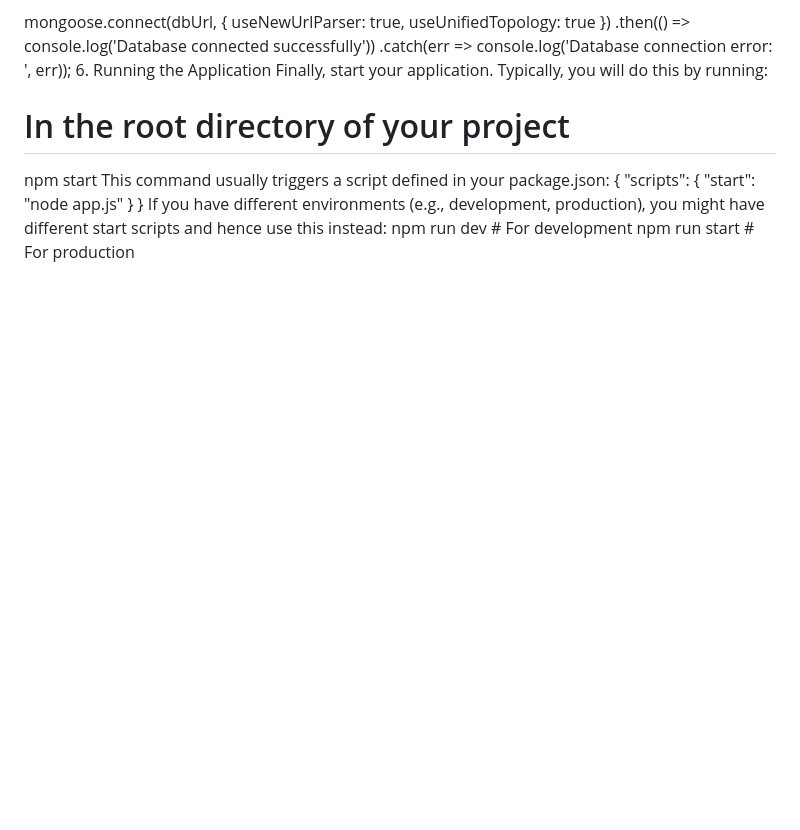
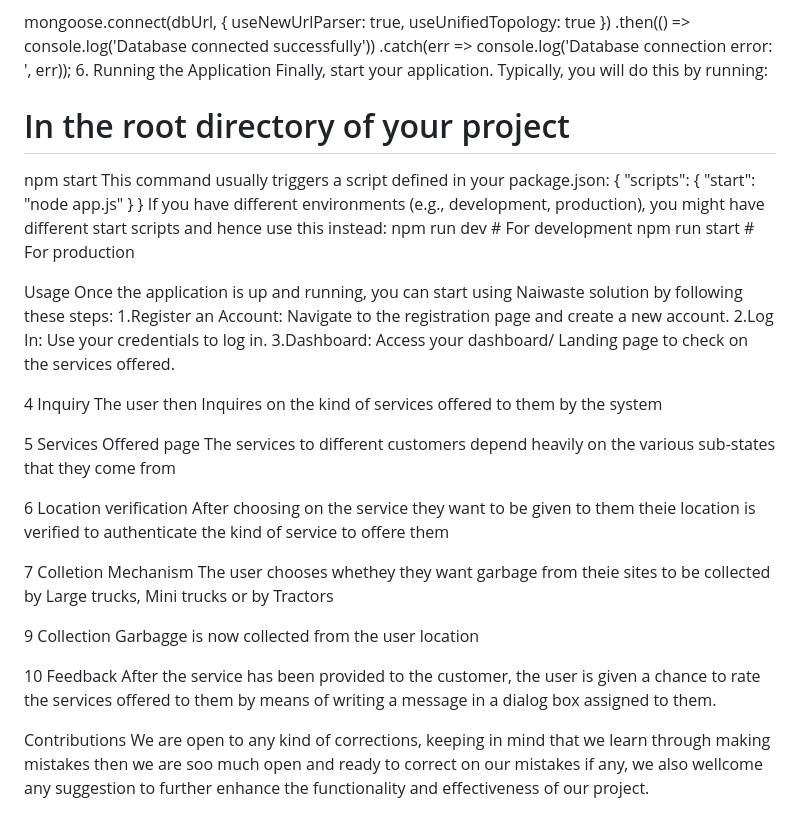
Before and after one commit to Cheruiyot4008/MVP, a Markdown page: README.md, the part around one of its changes. Rendered like a GitHub page; blank space fills up the shorter version.

Commit message:
Update README.md
Required readme

```diff
--- a/README.md
+++ b/README.md
@@ -57,3 +58,35 @@ This command usually triggers a script defined in your package.json:
 If you have different environments (e.g., development, production), you might have different start scripts and hence use this instead:
 npm run dev  # For development
 npm run start  # For production
+
+
+Usage
+Once the application is up and running, you can start using Naiwaste solution by following these steps:
+1.Register an Account:
+Navigate to the registration page and create a new account.
+2.Log In:
+Use your credentials to log in.
+3.Dashboard:
+Access your dashboard/ Landing page to check on the services offered.
+
+4 Inquiry
+The user then Inquires on the kind of services offered to them by the system
+
+5 Services Offered page
+The services to different customers depend heavily on the various sub-states that they come from
+
+6 Location verification
+After choosing on the service they want to be given to them theie location is verified to authenticate the kind of service to offere them
+
+7 Colletion Mechanism
+The user chooses whethey they want garbage from theie sites to be collected by Large trucks, Mini trucks or by Tractors
+
+9 Collection
+Garbagge is now collected from the user location
+
+10 Feedback
+After the service has been provided to the customer, the user is given a chance to rate the services offered to them by means of writing a message in a dialog box assigned to them.
+
+
+Contributions
+We are open to any kind of corrections, keeping in mind that we learn through making mistakes then we are soo much open and ready to correct on our mistakes if any, we also wellcome any suggestion to further enhance the functionality and effectiveness of our project.
```
Also changed, not shown: other parts of README.md (+1 -0 lines).
